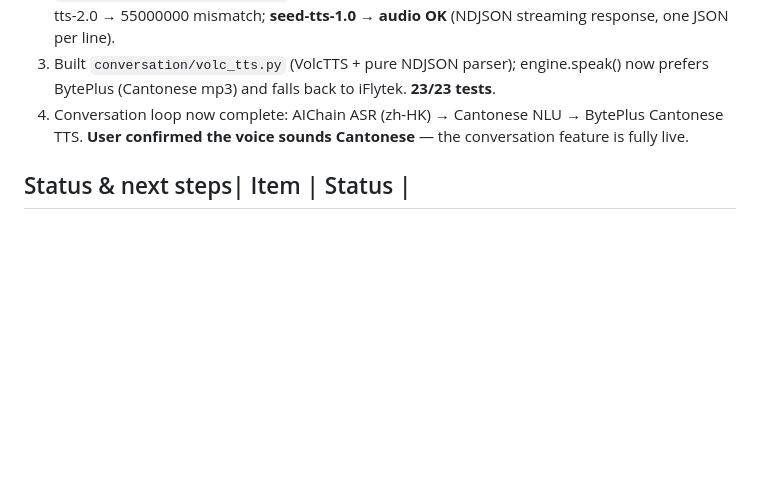
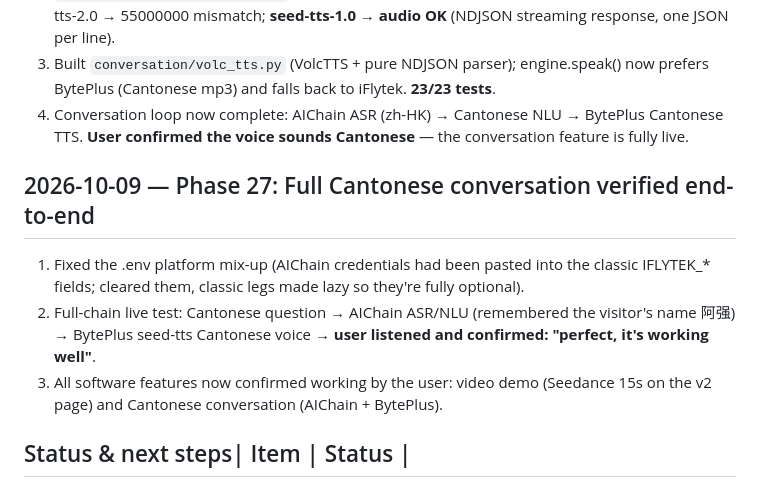
Before and after one commit to Shawon986/Qiyuan-T1-Robot-Project, a Markdown page: docs/EXECUTION_LOG.md, the part around the change. Drawn GitHub-style; blank space fills up the shorter version.

Commit message:
Log Phase 27: user confirms Cantonese conversation working perfectly
Co-Authored-By: Claude Code <noreply@anthropic.com>

```diff
--- a/docs/EXECUTION_LOG.md
+++ b/docs/EXECUTION_LOG.md
@@ -313,6 +313,15 @@
 4. Conversation loop now complete: AIChain ASR (zh-HK) → Cantonese NLU → BytePlus Cantonese TTS.
    **User confirmed the voice sounds Cantonese** — the conversation feature is fully live.
 
+## 2026-10-09 — Phase 27: Full Cantonese conversation verified end-to-end
+
+1. Fixed the .env platform mix-up (AIChain credentials had been pasted into the classic IFLYTEK_*
+   fields; cleared them, classic legs made lazy so they're fully optional).
+2. Full-chain live test: Cantonese question → AIChain ASR/NLU (remembered the visitor's name 阿强)
+   → BytePlus seed-tts Cantonese voice → **user listened and confirmed: "perfect, it's working well"**.
+3. All software features now confirmed working by the user: video demo (Seedance 15s on the v2 page)
+   and Cantonese conversation (AIChain + BytePlus).
+
 ## Status & next steps| Item | Status |
 |---|---|
 | WSL Ubuntu 22.04 + ROS 2 Humble | ✅ verified |
```
